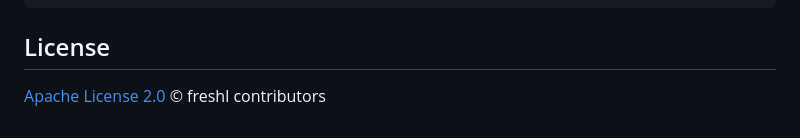
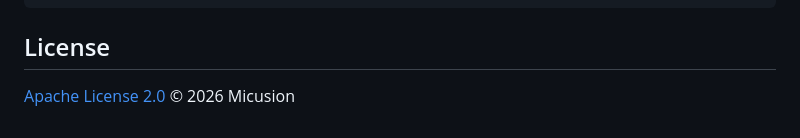
Before and after one commit to Micusion/freshl, a Markdown page: README.md, the part around the change. Rendered like a GitHub page.

```diff
--- a/README.md
+++ b/README.md
@@ -107,4 +107,4 @@ git commit -m "docs: typo in readme [no-CI]"   # CI will be skipped
 
 ## License
 
-[Apache License 2.0](./LICENSE) © freshl contributors
+[Apache License 2.0](./LICENSE) © 2026 Micusion
```
Also changed, not shown: README.ru.md (+1 -1 lines).
